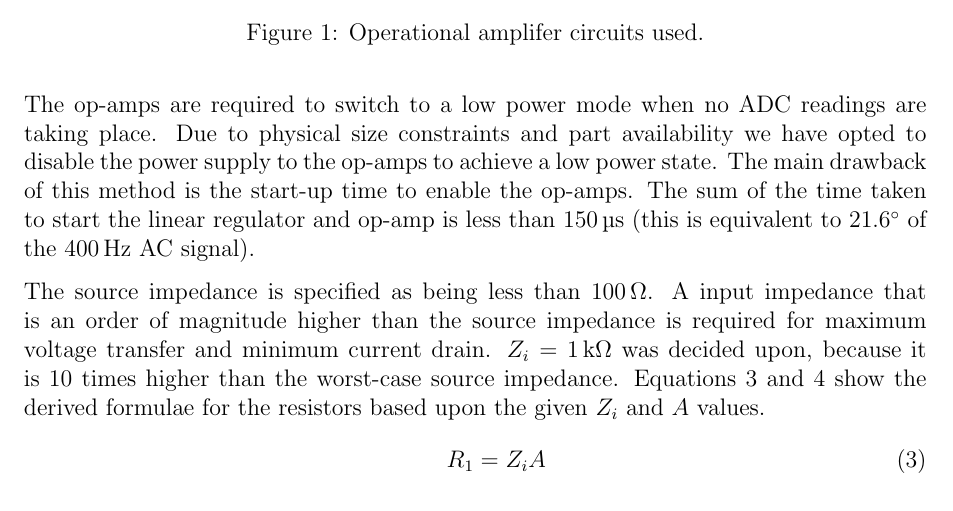
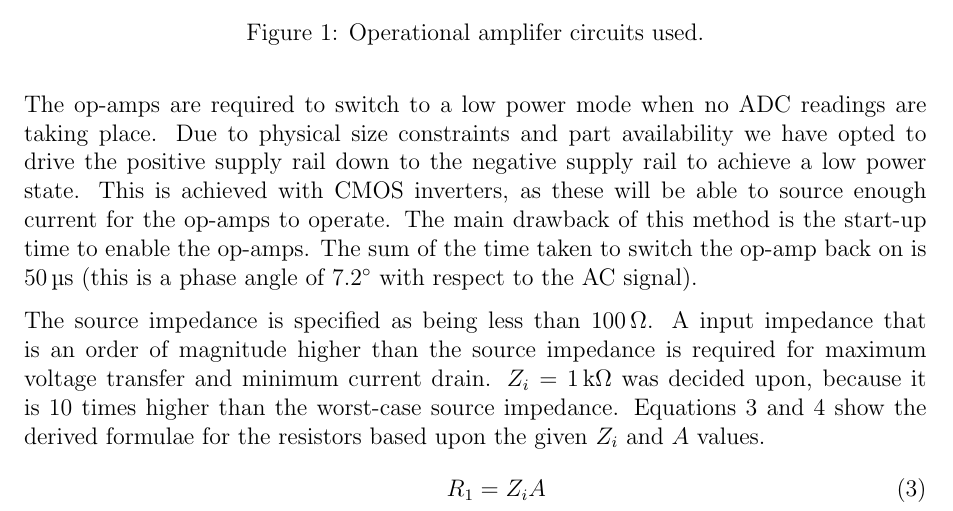
Before and after one commit to jpsheehan/ence461-assignment2, a LaTeX document (report/report.tex, which reads report/design-amplifier-stage.tex): part of page 3 of 4, cut so that both start at the same text. Compiled offline with pdfLaTeX.

Commit message:
Added hex inverter stuff

```diff
--- a/report/design-amplifier-stage.tex
+++ b/report/design-amplifier-stage.tex
@@ -34,9 +34,10 @@ The half-rail voltage of $\SI{2.5}{\volt}$ is provided by a virtual ground op-am
 \end{figure}
 
 The op-amps are required to switch to a low power mode when no ADC readings are taking place.
-Due to physical size constraints and part availability we have opted to disable the power supply to the op-amps to achieve a low power state.
+Due to physical size constraints and part availability we have opted to drive the positive supply rail down to the negative supply rail to achieve a low power state.
+This is achieved with CMOS inverters, as these will be able to source enough current for the op-amps to operate.
 The main drawback of this method is the start-up time to enable the op-amps.
-The sum of the time taken to start the linear regulator and op-amp is less than $\SI{150}{\micro\second}$ (this is equivalent to $\SI{21.6}{\degree}$ of the $\SI{400}{\hertz}$ AC signal).
+The sum of the time taken to switch the op-amp back on is $\SI{50}{\micro\second}$ (this is a phase angle of $\SI{7.2}{\degree}$ with respect to the AC signal).
 
 The source impedance is specified as being less than $\SI{100}{\ohm}$.
 A input impedance that is an order of magnitude higher than the source impedance is required for maximum voltage transfer and minimum current drain.
```
Also changed, not shown: research/Parts.txt (+7 -0 lines), datasheets/74HC_HCT14.pdf (added), 2 other files.
